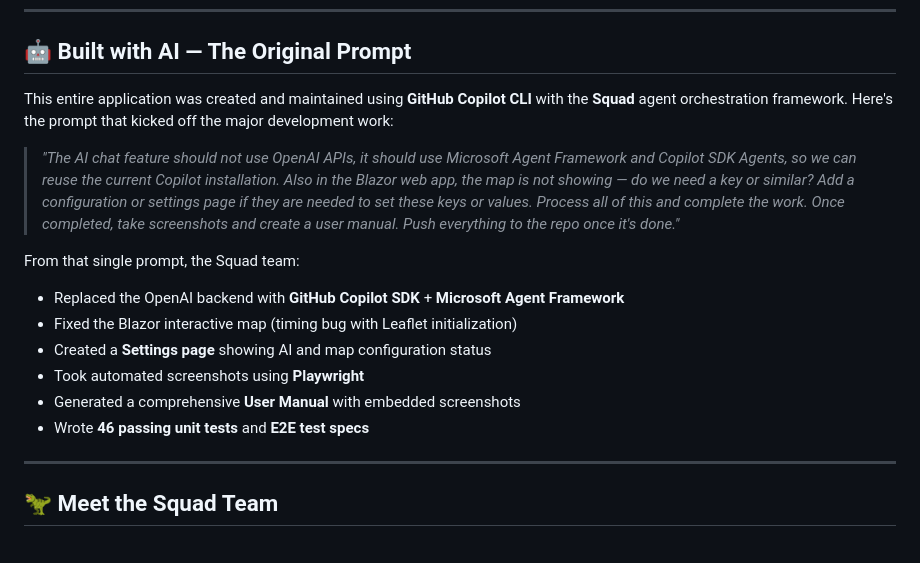
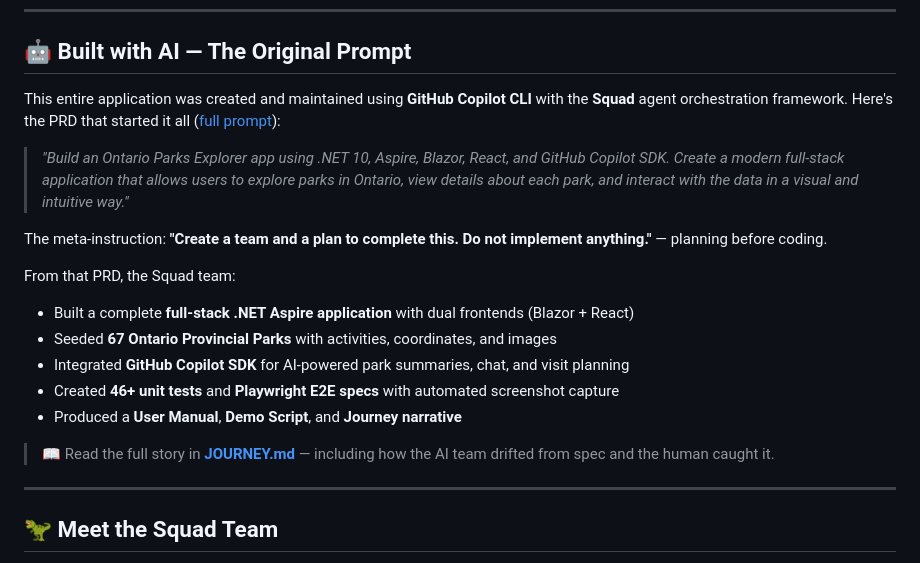
Before and after one commit to elbruno/CanadaParksTour, a Markdown page: README.md, the part around the change. Drawn GitHub-style.

```diff
--- a/README.md
+++ b/README.md
@@ -10,17 +10,20 @@
 
 ## 🤖 Built with AI — The Original Prompt
 
-This entire application was created and maintained using **GitHub Copilot CLI** with the **Squad** agent orchestration framework. Here's the prompt that kicked off the major development work:
+This entire application was created and maintained using **GitHub Copilot CLI** with the **Squad** agent orchestration framework. Here's the PRD that started it all ([full prompt](docs/ontario_parks_explorer_prompt.md)):
 
-> *"The AI chat feature should not use OpenAI APIs, it should use Microsoft Agent Framework and Copilot SDK Agents, so we can reuse the current Copilot installation. Also in the Blazor web app, the map is not showing — do we need a key or similar? Add a configuration or settings page if they are needed to set these keys or values. Process all of this and complete the work. Once completed, take screenshots and create a user manual. Push everything to the repo once it's done."*
+> *"Build an Ontario Parks Explorer app using .NET 10, Aspire, Blazor, React, and GitHub Copilot SDK. Create a modern full-stack application that allows users to explore parks in Ontario, view details about each park, and interact with the data in a visual and intuitive way."*
 
-From that single prompt, the Squad team:
-- Replaced the OpenAI backend with **GitHub Copilot SDK** + **Microsoft Agent Framework**
-- Fixed the Blazor interactive map (timing bug with Leaflet initialization)
-- Created a **Settings page** showing AI and map configuration status
-- Took automated screenshots using **Playwright**
-- Generated a comprehensive **User Manual** with embedded screenshots
-- Wrote **46 passing unit tests** and **E2E test specs**
+The meta-instruction: **"Create a team and a plan to complete this. Do not implement anything."** — planning before coding.
+
+From that PRD, the Squad team:
+- Built a complete **full-stack .NET Aspire application** with dual frontends (Blazor + React)
+- Seeded **67 Ontario Provincial Parks** with activities, coordinates, and images
+- Integrated **GitHub Copilot SDK** for AI-powered park summaries, chat, and visit planning
+- Created **46+ unit tests** and **Playwright E2E specs** with automated screenshot capture
+- Produced a **User Manual**, **Demo Script**, and **Journey narrative**
+
+> 📖 Read the full story in [**JOURNEY.md**](docs/JOURNEY.md) — including how the AI team drifted from spec and the human caught it.
 
 ---
 
```
Also changed, not shown: docs/JOURNEY.md (+109 -68 lines), 1 other file.
